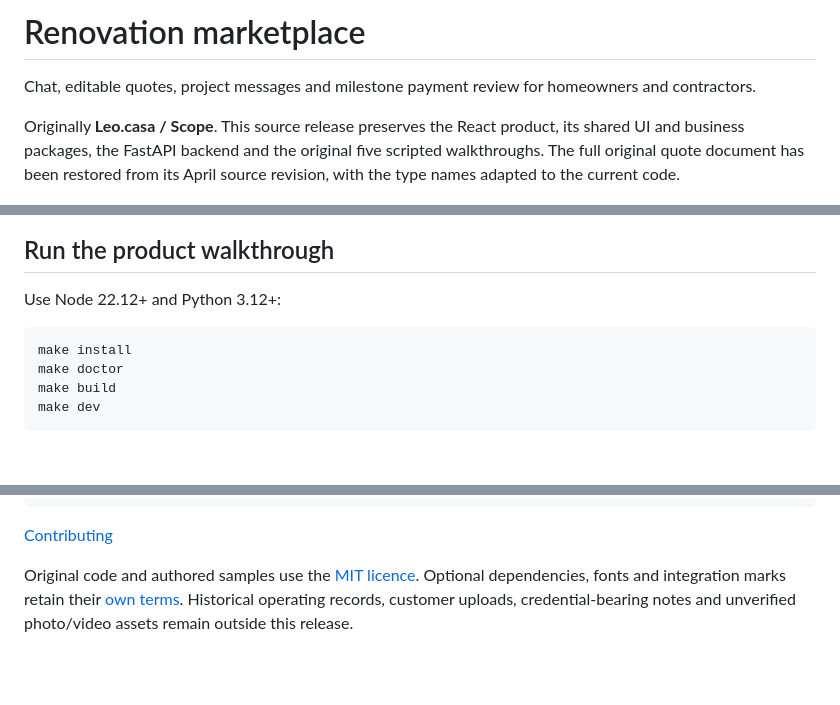
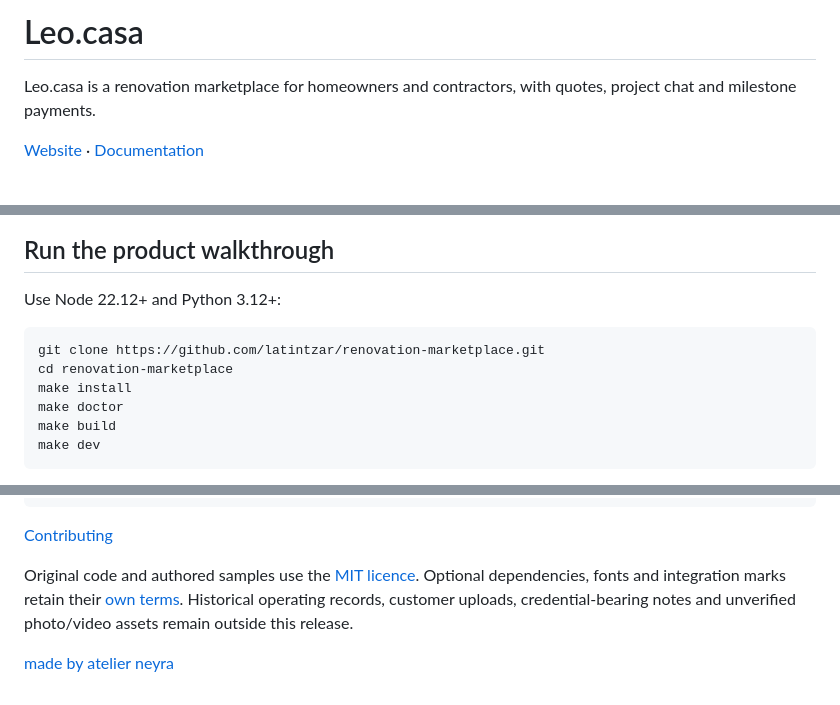
Before and after one commit to latintzar/renovation-marketplace, a Markdown page: README.md, 3 parts joined by grey strips. Drawn GitHub-style; blank space fills up the shorter version.

Commit message:
Clarify project overview and setup

````diff
--- a/README.md
+++ b/README.md
@@ -1,8 +1,8 @@
-# Renovation marketplace
+# Leo.casa
 
-Chat, editable quotes, project messages and milestone payment review for homeowners and contractors.
+Leo.casa is a renovation marketplace for homeowners and contractors, with quotes, project chat and milestone payments.
 
-Originally **Leo.casa / Scope**. This source release preserves the React product, its shared UI and business packages, the FastAPI backend and the original five scripted walkthroughs. The full original quote document has been restored from its April source revision, with the type names adapted to the current code.
+[Website](https://atelierneyra.com/renovation-marketplace) · [Documentation](https://docs.atelierneyra.com/renovation-marketplace/overview/)
 
 ![The original quote conversation and document](docs/images/quote.png)
 
@@ -11,6 +11,8 @@ Originally **Leo.casa / Scope**. This source release preserves the React product
 Use Node 22.12+ and Python 3.12+:
 
 ```sh
+git clone https://github.com/latintzar/renovation-marketplace.git
+cd renovation-marketplace
 make install
 make doctor
 make build
@@ -47,3 +49,5 @@ make schema-check           # PostgreSQL 16 tools, unprivileged local user
 [Contributing](docs/contributing.md)
 
 Original code and authored samples use the [MIT licence](LICENSE). Optional dependencies, fonts and integration marks retain their [own terms](THIRD_PARTY.md). Historical operating records, customer uploads, credential-bearing notes and unverified photo/video assets remain outside this release.
+
+[made by atelier neyra](https://atelierneyra.com)
````
